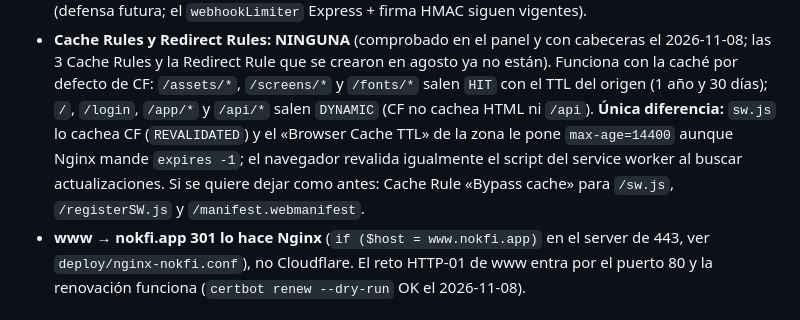
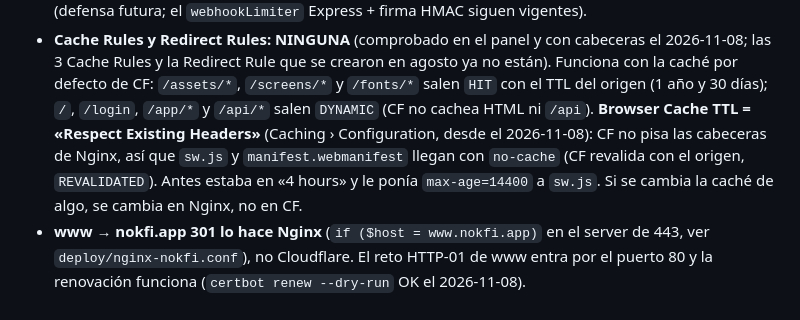
Before and after one commit to m4r10-tech/nokfi, a Markdown page: docs/deploy.md, the part around the change. Rendered like a GitHub page.

Commit message:
docs(deploy): Cloudflare respeta las cabeceras de caché de Nginx (sw.js sin caché)
Co-Authored-By: Claude Opus 5.5 <noreply@anthropic.com>

```diff
--- a/docs/deploy.md
+++ b/docs/deploy.md
@@ -101,11 +101,11 @@ Rule).
   2026-11-08; las 3 Cache Rules y la Redirect Rule que se crearon en agosto ya no están).
   Funciona con la caché por defecto de CF: `/assets/*`, `/screens/*` y `/fonts/*` salen
   `HIT` con el TTL del origen (1 año y 30 días); `/`, `/login`, `/app/*` y `/api/*` salen
-  `DYNAMIC` (CF no cachea HTML ni `/api`). **Única diferencia:** `sw.js` lo cachea CF
-  (`REVALIDATED`) y el «Browser Cache TTL» de la zona le pone `max-age=14400` aunque
-  Nginx mande `expires -1`; el navegador revalida igualmente el script del service
-  worker al buscar actualizaciones. Si se quiere dejar como antes: Cache Rule «Bypass
-  cache» para `/sw.js`, `/registerSW.js` y `/manifest.webmanifest`.
+  `DYNAMIC` (CF no cachea HTML ni `/api`). **Browser Cache TTL = «Respect Existing
+  Headers»** (Caching › Configuration, desde el 2026-11-08): CF no pisa las cabeceras de
+  Nginx, así que `sw.js` y `manifest.webmanifest` llegan con `no-cache` (CF revalida
+  con el origen, `REVALIDATED`). Antes estaba en «4 hours» y le ponía `max-age=14400` a
+  `sw.js`. Si se cambia la caché de algo, se cambia en Nginx, no en CF.
 - **www → nokfi.app 301 lo hace Nginx** (`if ($host = www.nokfi.app)` en el server de
   443, ver `deploy/nginx-nokfi.conf`), no Cloudflare. El reto HTTP-01 de www entra por
   el puerto 80 y la renovación funciona (`certbot renew --dry-run` OK el 2026-11-08).
```
